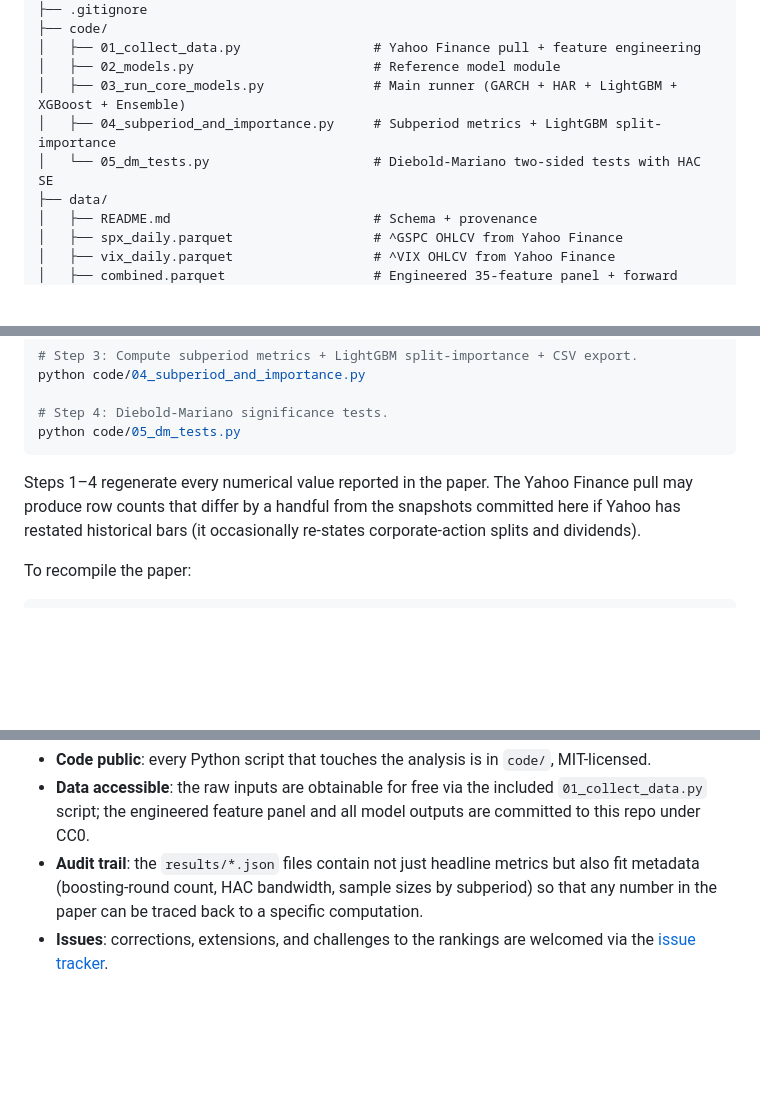
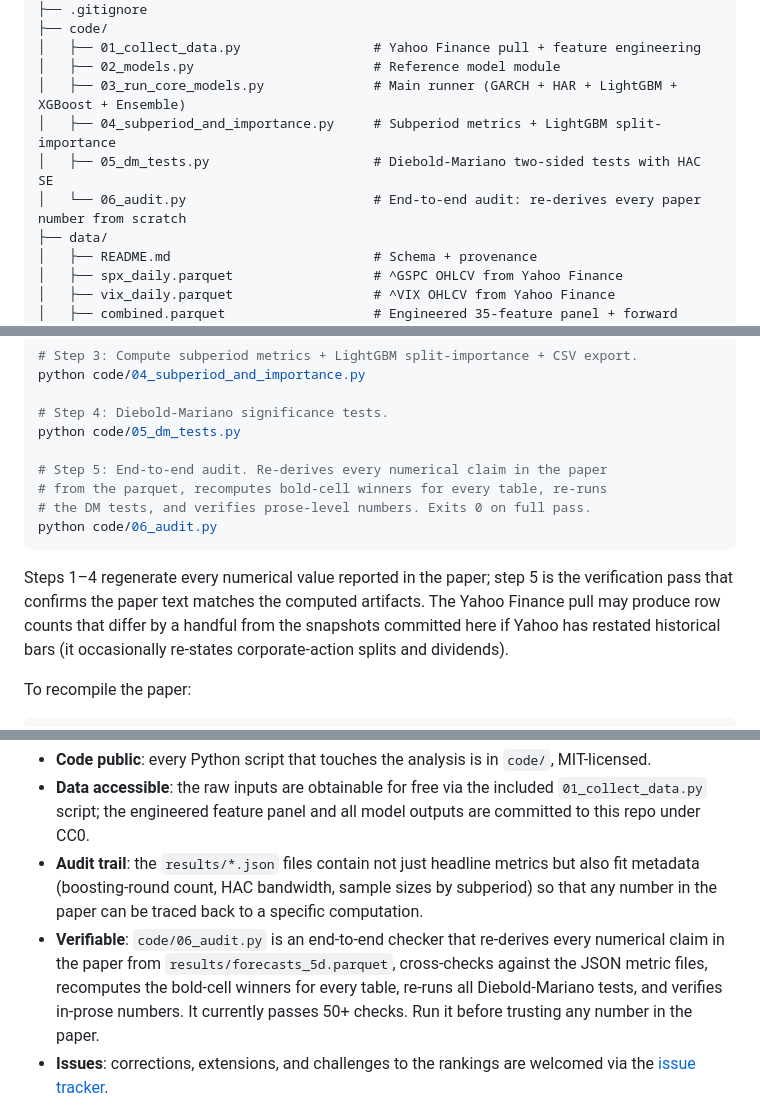
Before and after one commit to ayk5511/volatility-forecasting, a Markdown page: README.md, 3 parts joined by grey strips. Rendered like a GitHub page; blank space fills up the shorter version.

Commit message:
README: add code/06_audit.py to contents tree, reproduction steps, and reproducibility commitment
The deep-audit pass added code/06_audit.py to the repo, but the README still
listed only five scripts. This commit aligns the README with the actual
contents:

- Contents tree gains 06_audit.py with a one-line description.
- "Reproducing the paper" gains a Step 5 (`python code/06_audit.py`) that
  runs the end-to-end checker after the other four scripts produce results.
- "Reproducibility commitment" gains a "Verifiable" bullet that points
  readers at the audit script as the way to confirm any number in the paper.

No source-code or analytical changes; this is a documentation alignment.

Co-Authored-By: Claude Opus 4.7 (1M context) <noreply@anthropic.com>

````diff
--- a/README.md
+++ b/README.md
@@ -51,7 +51,8 @@ volatility-forecasting/
 │   ├── 02_models.py                       # Reference model module
 │   ├── 03_run_core_models.py              # Main runner (GARCH + HAR + LightGBM + XGBoost + Ensemble)
 │   ├── 04_subperiod_and_importance.py     # Subperiod metrics + LightGBM split-importance
-│   └── 05_dm_tests.py                     # Diebold-Mariano two-sided tests with HAC SE
+│   ├── 05_dm_tests.py                     # Diebold-Mariano two-sided tests with HAC SE
+│   └── 06_audit.py                        # End-to-end audit: re-derives every paper number from scratch
 ├── data/
 │   ├── README.md                          # Schema + provenance
 │   ├── spx_daily.parquet                  # ^GSPC OHLCV from Yahoo Finance
@@ -98,9 +99,14 @@ python code/04_subperiod_and_importance.py
 
 # Step 4: Diebold-Mariano significance tests.
 python code/05_dm_tests.py
+
+# Step 5: End-to-end audit. Re-derives every numerical claim in the paper
+# from the parquet, recomputes bold-cell winners for every table, re-runs
+# the DM tests, and verifies prose-level numbers. Exits 0 on full pass.
+python code/06_audit.py
 ```
 
-Steps 1–4 regenerate every numerical value reported in the paper. The Yahoo Finance pull may produce row counts that differ by a handful from the snapshots committed here if Yahoo has restated historical bars (it occasionally re-states corporate-action splits and dividends).
+Steps 1–4 regenerate every numerical value reported in the paper; step 5 is the verification pass that confirms the paper text matches the computed artifacts. The Yahoo Finance pull may produce row counts that differ by a handful from the snapshots committed here if Yahoo has restated historical bars (it occasionally re-states corporate-action splits and dividends).
 
 To recompile the paper:
 
@@ -116,6 +122,7 @@ This paper aims to score **2** on the Reproducibility Disclosure Score (RDS) rub
 - **Code public**: every Python script that touches the analysis is in `code/`, MIT-licensed.
 - **Data accessible**: the raw inputs are obtainable for free via the included `01_collect_data.py` script; the engineered feature panel and all model outputs are committed to this repo under CC0.
 - **Audit trail**: the `results/*.json` files contain not just headline metrics but also fit metadata (boosting-round count, HAC bandwidth, sample sizes by subperiod) so that any number in the paper can be traced back to a specific computation.
+- **Verifiable**: `code/06_audit.py` is an end-to-end checker that re-derives every numerical claim in the paper from `results/forecasts_5d.parquet`, cross-checks against the JSON metric files, recomputes the bold-cell winners for every table, re-runs all Diebold-Mariano tests, and verifies in-prose numbers. It currently passes 50+ checks. Run it before trusting any number in the paper.
 - **Issues**: corrections, extensions, and challenges to the rankings are welcomed via the [issue tracker](https://github.com/ayk5511/volatility-forecasting/issues).
 
 ## How to cite
````
